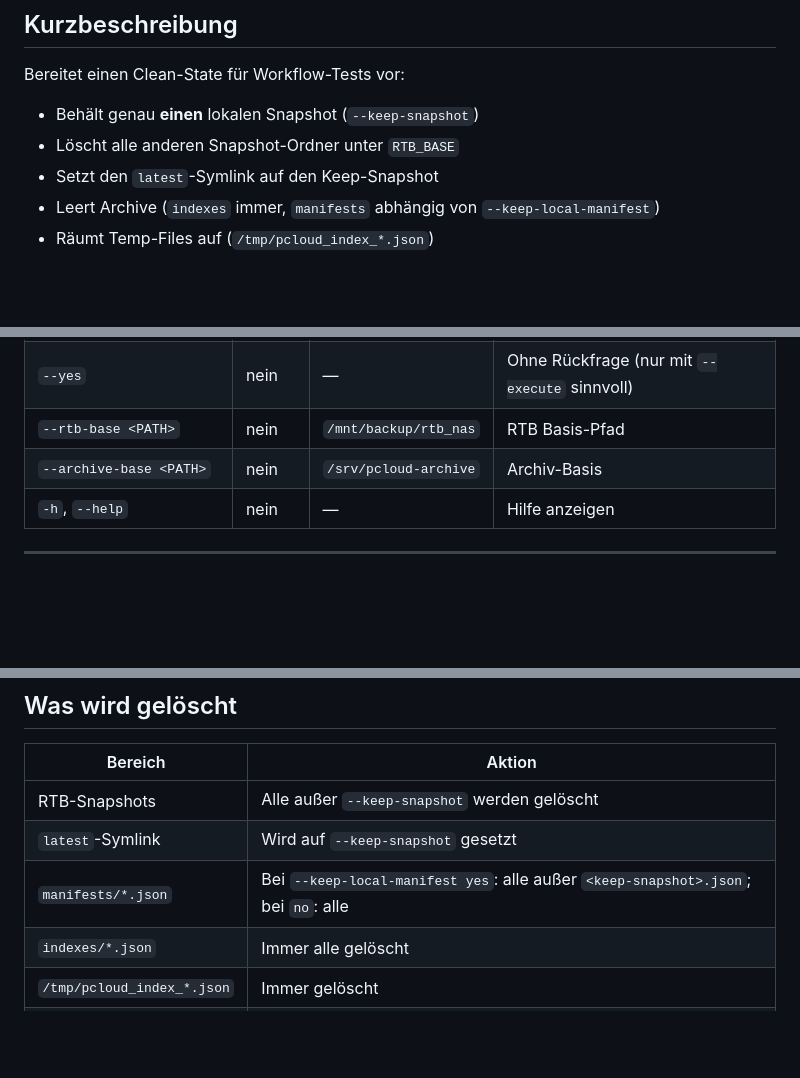
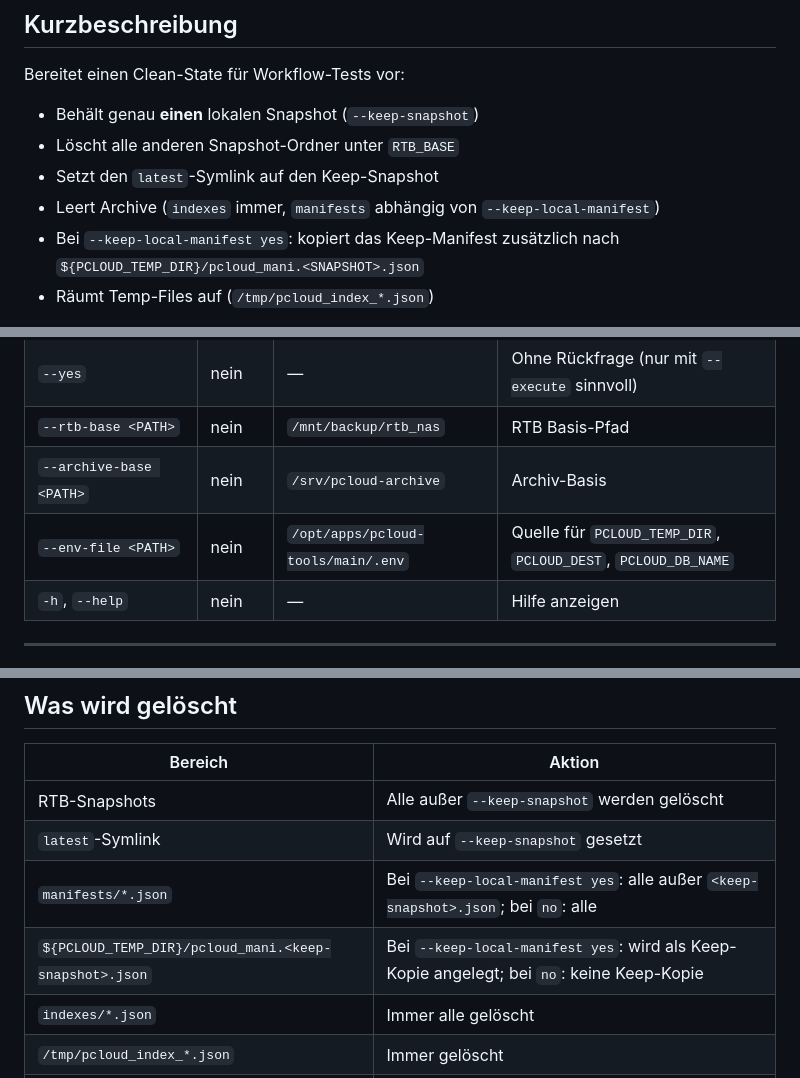
Before and after one commit to lastphoenx/pcloud-tools, a Markdown page: scripts/utilities/prepare_fresh_test.md, 3 parts joined by grey strips. Rendered like a GitHub page; blank space fills up the shorter version.

```diff
--- a/scripts/utilities/prepare_fresh_test.md
+++ b/scripts/utilities/prepare_fresh_test.md
@@ -7,6 +7,7 @@ Bereitet einen Clean-State für Workflow-Tests vor:
 - Löscht alle anderen Snapshot-Ordner unter `RTB_BASE`
 - Setzt den `latest`-Symlink auf den Keep-Snapshot
 - Leert Archive (`indexes` immer, `manifests` abhängig von `--keep-local-manifest`)
+- Bei `--keep-local-manifest yes`: kopiert das Keep-Manifest zusätzlich nach `${PCLOUD_TEMP_DIR}/pcloud_mani.<SNAPSHOT>.json`
 - Räumt Temp-Files auf (`/tmp/pcloud_index_*.json`)
 
 **Sicherheitsmodell:**
@@ -27,6 +28,7 @@ Für echte Ausführung muss `--execute` explizit angegeben werden.
 | `--yes` | nein | — | Ohne Rückfrage (nur mit `--execute` sinnvoll) |
 | `--rtb-base <PATH>` | nein | `/mnt/backup/rtb_nas` | RTB Basis-Pfad |
 | `--archive-base <PATH>` | nein | `/srv/pcloud-archive` | Archiv-Basis |
+| `--env-file <PATH>` | nein | `/opt/apps/pcloud-tools/main/.env` | Quelle für `PCLOUD_TEMP_DIR`, `PCLOUD_DEST`, `PCLOUD_DB_NAME` |
 | `-h`, `--help` | nein | — | Hilfe anzeigen |
 
 ---
@@ -158,6 +192,7 @@ source /opt/apps/safe-ops-cli/main/tools/venv_switch.sh pcloud-tools
 | RTB-Snapshots | Alle außer `--keep-snapshot` werden gelöscht |
 | `latest`-Symlink | Wird auf `--keep-snapshot` gesetzt |
 | `manifests/*.json` | Bei `--keep-local-manifest yes`: alle außer `<keep-snapshot>.json`; bei `no`: alle |
+| `${PCLOUD_TEMP_DIR}/pcloud_mani.<keep-snapshot>.json` | Bei `--keep-local-manifest yes`: wird als Keep-Kopie angelegt; bei `no`: keine Keep-Kopie |
 | `indexes/*.json` | Immer alle gelöscht |
 | `/tmp/pcloud_index_*.json` | Immer gelöscht |
 | **pCloud (remote)** | **Nicht berührt** — muss manuell geleert werden |
```
Also changed, not shown: other parts of scripts/utilities/prepare_fresh_test.md (+35 -1 lines).
